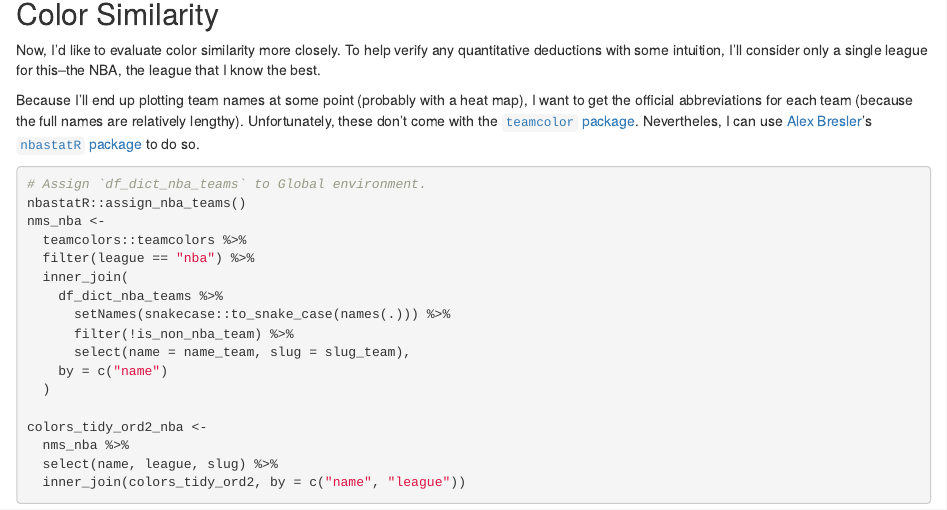
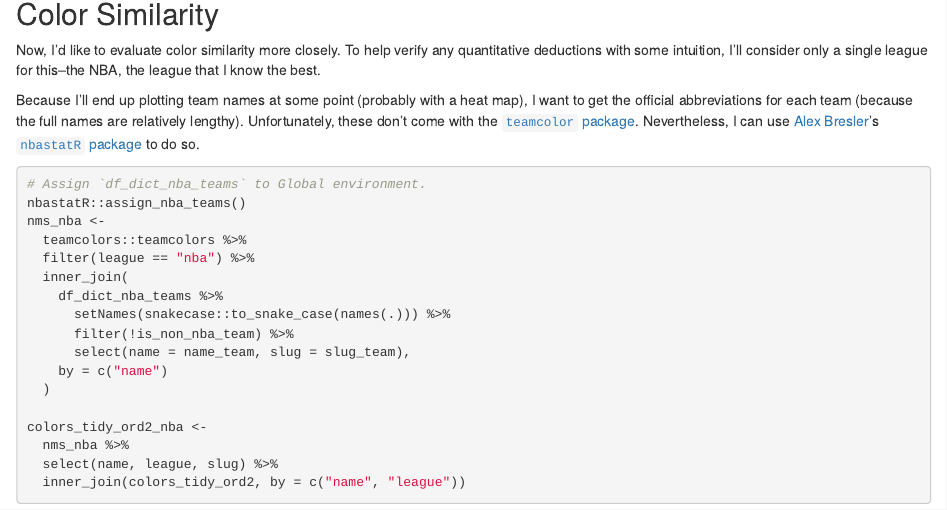
Before and after one commit to tonyelhabr/colors-eda, an R Markdown document (R/colors-eda-2.Rmd): the page in a window 1100 px wide, from 280 px down. The pictures show the output file R/colors-eda-2.html that the author committed with the source, opened offline.

Commit message:
reknitted part 2 to fix a spelling error

````diff
--- a/R/colors-eda-2.Rmd
+++ b/R/colors-eda-2.Rmd
@@ -52,7 +52,7 @@ Because I'll end up plotting team names at some point (probably with a heat map)
 to get the official abbreviations for each team (because the full names are relatively lengthy).
 Unfortunately, these
 don't come with the [`teamcolor` package](https://github.com/beanumber/teamcolors).
-Nevertheles, I can use [Alex Bresler](http://asbcllc.com/)'s
+Nevertheless, I can use [Alex Bresler](http://asbcllc.com/)'s
 [`nbastatR` package](https://github.com/abresler/nbastatR) to do so.
 
 ```{r nms_nba}
````
Also changed, not shown: R/colors-eda-2.html.
